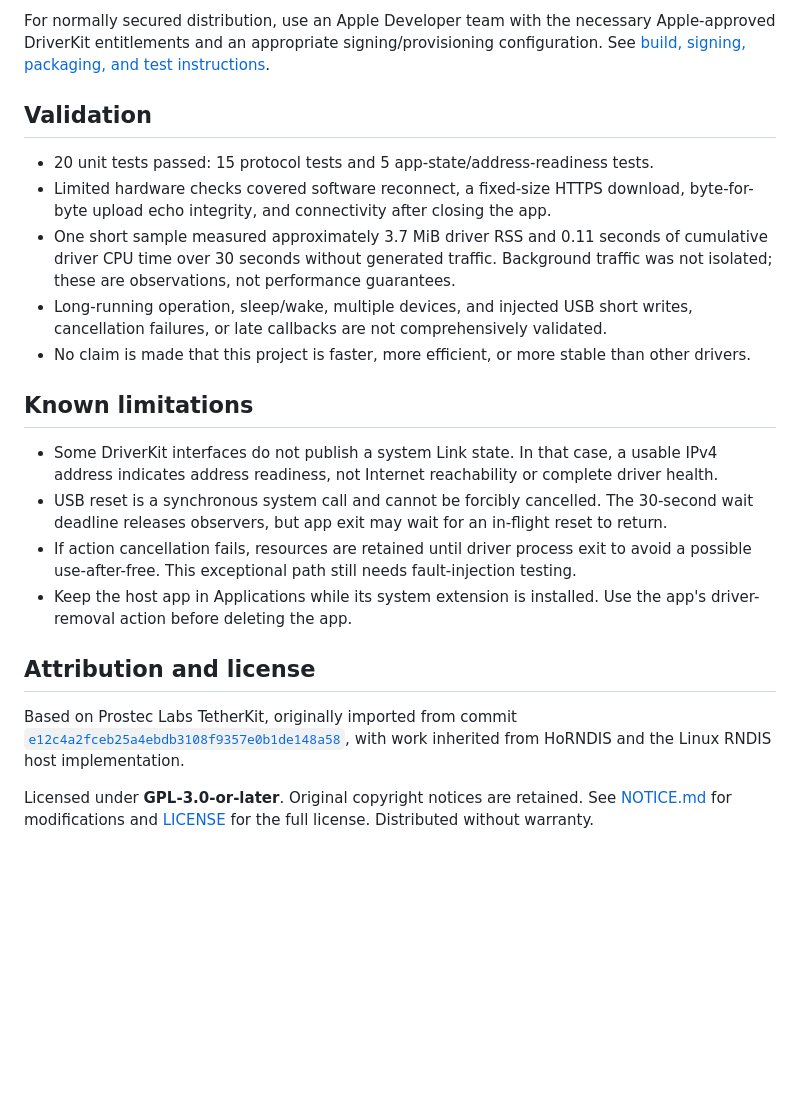
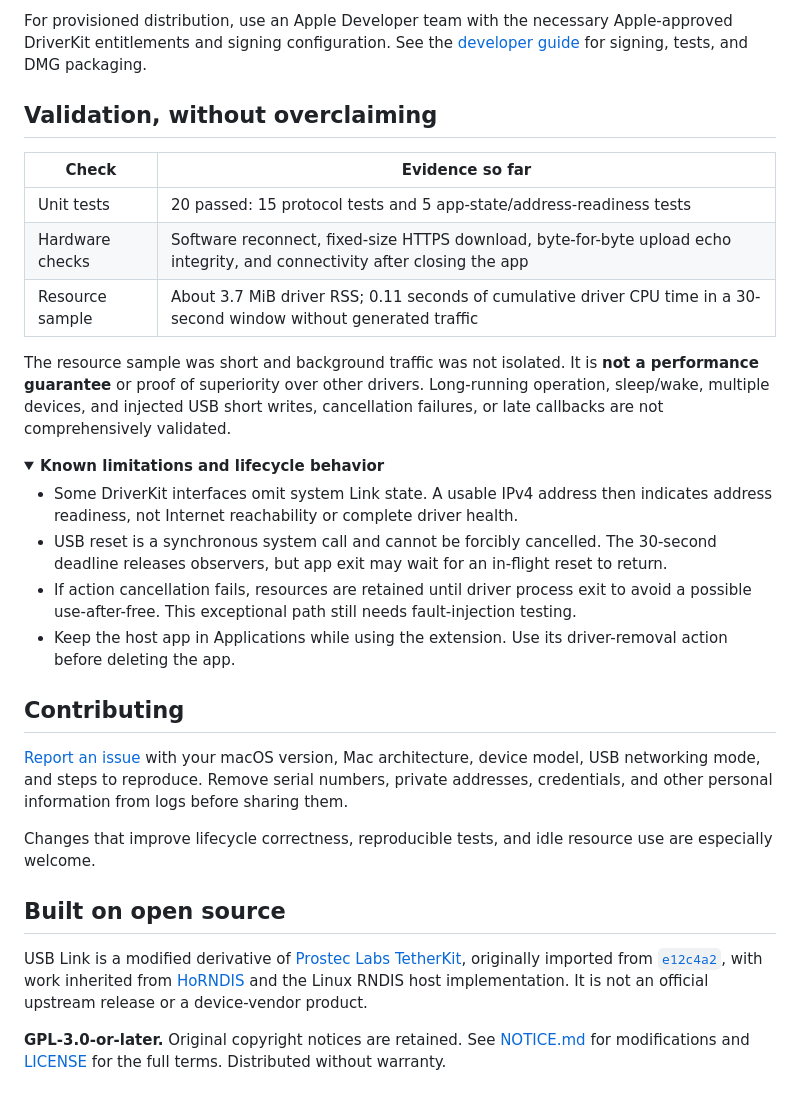
Before and after one commit to ProvenceJake/usb-link, a Markdown page: README.md, the part around one of its changes. GitHub-like rendering; folded sections open; blank space fills up the shorter version.

```diff
--- a/README.md
+++ b/README.md
@@ -46,23 +68,34 @@ The script builds an arm64 Release app, applies a local ad-hoc signature, verifi
 
-For normally secured distribution, use an Apple Developer team with the necessary Apple-approved DriverKit entitlements and an appropriate signing/provisioning configuration. See [build, signing, packaging, and test instructions](DriverKit/README.md).
+For provisioned distribution, use an Apple Developer team with the necessary Apple-approved DriverKit entitlements and signing configuration. See the [developer guide](DriverKit/README.md) for signing, tests, and DMG packaging.
 
-## Validation
+## Validation, without overclaiming
 
-- 20 unit tests passed: 15 protocol tests and 5 app-state/address-readiness tests.
-- Limited hardware checks covered software reconnect, a fixed-size HTTPS download, byte-for-byte upload echo integrity, and connectivity after closing the app.
-- One short sample measured approximately 3.7 MiB driver RSS and 0.11 seconds of cumulative driver CPU time over 30 seconds without generated traffic. Background traffic was not isolated; these are observations, not performance guarantees.
-- Long-running operation, sleep/wake, multiple devices, and injected USB short writes, cancellation failures, or late callbacks are not comprehensively validated.
-- No claim is made that this project is faster, more efficient, or more stable than other drivers.
+| Check | Evidence so far |
+| --- | --- |
+| Unit tests | 20 passed: 15 protocol tests and 5 app-state/address-readiness tests |
+| Hardware checks | Software reconnect, fixed-size HTTPS download, byte-for-byte upload echo integrity, and connectivity after closing the app |
+| Resource sample | About 3.7 MiB driver RSS; 0.11 seconds of cumulative driver CPU time in a 30-second window without generated traffic |
 
-## Known limitations
+The resource sample was short and background traffic was not isolated. It is **not a performance guarantee** or proof of superiority over other drivers. Long-running operation, sleep/wake, multiple devices, and injected USB short writes, cancellation failures, or late callbacks are not comprehensively validated.
 
-- Some DriverKit interfaces do not publish a system Link state. In that case, a usable IPv4 address indicates address readiness, not Internet reachability or complete driver health.
-- USB reset is a synchronous system call and cannot be forcibly cancelled. The 30-second wait deadline releases observers, but app exit may wait for an in-flight reset to return.
+<details>
+<summary><strong>Known limitations and lifecycle behavior</strong></summary>
+
+- Some DriverKit interfaces omit system Link state. A usable IPv4 address then indicates address readiness, not Internet reachability or complete driver health.
+- USB reset is a synchronous system call and cannot be forcibly cancelled. The 30-second deadline releases observers, but app exit may wait for an in-flight reset to return.
 - If action cancellation fails, resources are retained until driver process exit to avoid a possible use-after-free. This exceptional path still needs fault-injection testing.
-- Keep the host app in Applications while its system extension is installed. Use the app's driver-removal action before deleting the app.
+- Keep the host app in Applications while using the extension. Use its driver-removal action before deleting the app.
 
-## Attribution and license
+</details>
 
-Based on Prostec Labs TetherKit, originally imported from commit [`e12c4a2fceb25a4ebdb3108f9357e0b1de148a58`](https://github.com/prostec-labs/TetherKit/tree/e12c4a2fceb25a4ebdb3108f9357e0b1de148a58), with work inherited from HoRNDIS and the Linux RNDIS host implementation.
+## Contributing
 
-Licensed under **GPL-3.0-or-later**. Original copyright notices are retained. See [NOTICE.md](NOTICE.md) for modifications and [LICENSE](LICENSE) for the full license. Distributed without warranty.
+[Report an issue](https://github.com/ProvenceJake/usb-link/issues) with your macOS version, Mac architecture, device model, USB networking mode, and steps to reproduce. Remove serial numbers, private addresses, credentials, and other personal information from logs before sharing them.
+
+Changes that improve lifecycle correctness, reproducible tests, and idle resource use are especially welcome.
+
+## Built on open source
+
+USB Link is a modified derivative of [Prostec Labs TetherKit](https://github.com/prostec-labs/TetherKit), originally imported from [`e12c4a2`](https://github.com/prostec-labs/TetherKit/tree/e12c4a2fceb25a4ebdb3108f9357e0b1de148a58), with work inherited from [HoRNDIS](https://github.com/jwise/HoRNDIS) and the Linux RNDIS host implementation. It is not an official upstream release or a device-vendor product.
+
+**GPL-3.0-or-later.** Original copyright notices are retained. See [NOTICE.md](NOTICE.md) for modifications and [LICENSE](LICENSE) for the full terms. Distributed without warranty.
```
Also changed, not shown: other parts of README.md (+47 -25 lines), README.zh-CN.md (added, +101 -0 lines), docs/assets/app-icon.png (added).
